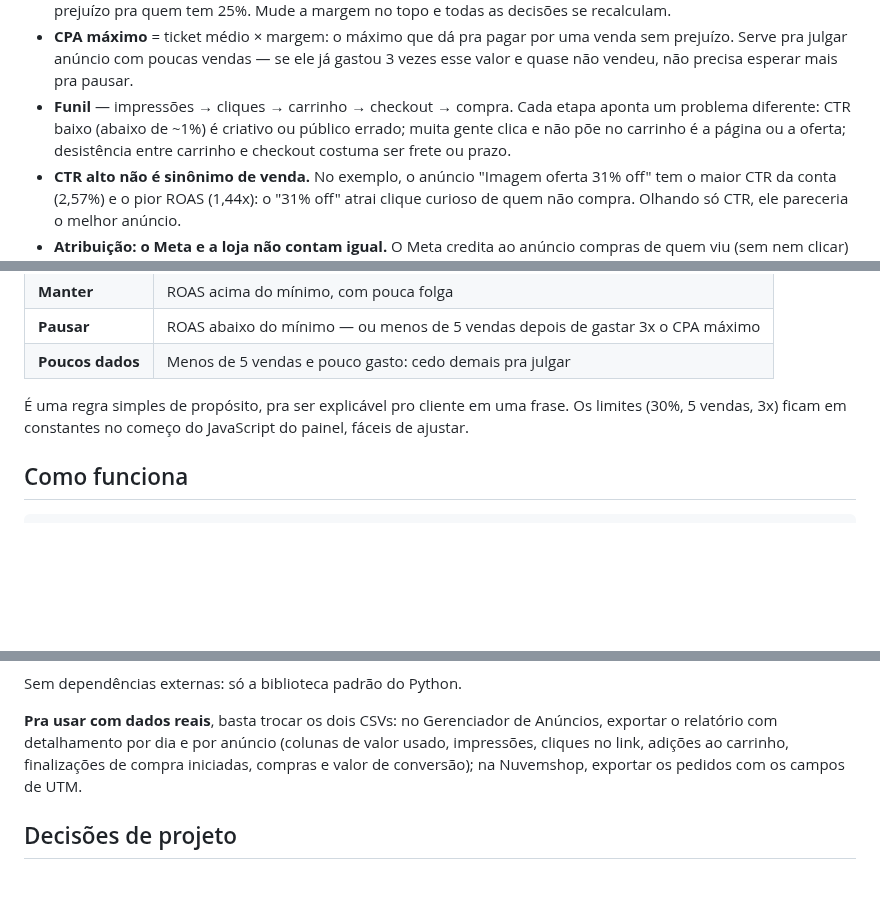
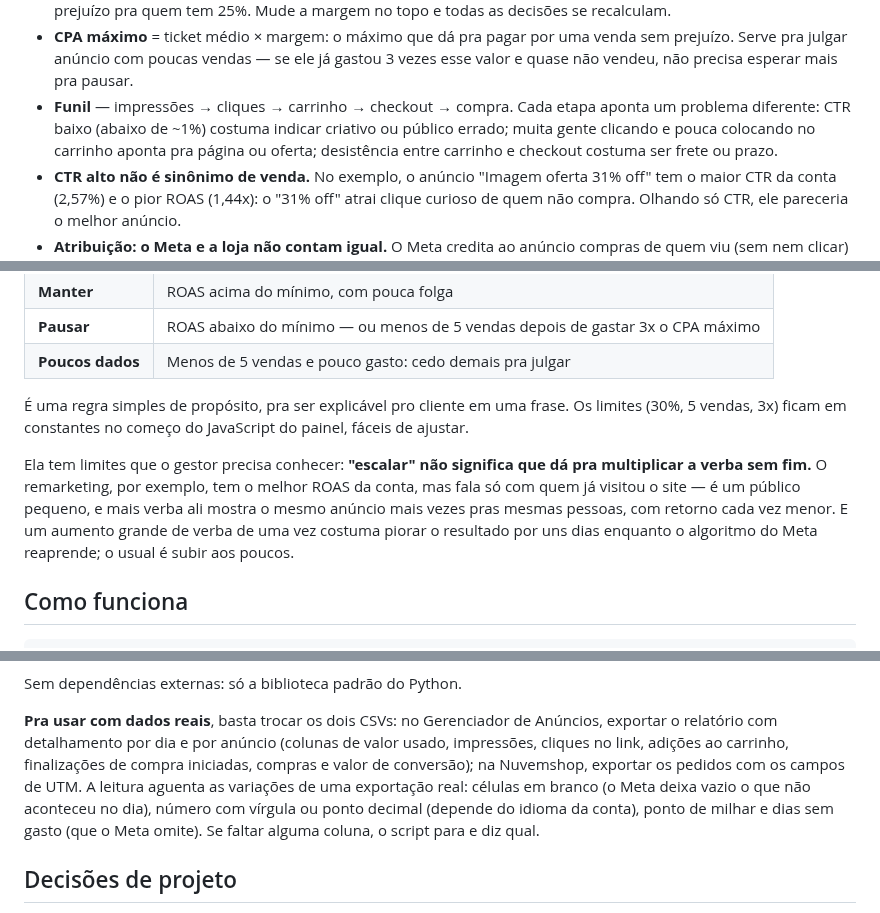
Before and after one commit to jvtdemiranda/dashboard-trafego-pago, a Markdown page: README.md, 3 parts joined by grey strips. Drawn GitHub-style; blank space fills up the shorter version.

````diff
--- a/README.md
+++ b/README.md
@@ -53,10 +54,10 @@ Cada número do painel responde uma pergunta de negócio:
   se ele já gastou 3 vezes esse valor e quase não vendeu, não precisa
   esperar mais pra pausar.
 - **Funil** — impressões → cliques → carrinho → checkout → compra. Cada
-  etapa aponta um problema diferente: CTR baixo (abaixo de ~1%) é
-  criativo ou público errado; muita gente clica e não põe no carrinho é
-  a página ou a oferta; desistência entre carrinho e checkout costuma ser
-  frete ou prazo.
+  etapa aponta um problema diferente: CTR baixo (abaixo de ~1%) costuma
+  indicar criativo ou público errado; muita gente clicando e pouca
+  colocando no carrinho aponta pra página ou oferta; desistência entre
+  carrinho e checkout costuma ser frete ou prazo.
 - **CTR alto não é sinônimo de venda.** No exemplo, o anúncio "Imagem
   oferta 31% off" tem o maior CTR da conta (2,57%) e o pior ROAS (1,44x):
   o "31% off" atrai clique curioso de quem não compra. Olhando só CTR,
@@ -88,6 +89,14 @@ Cada número do painel responde uma pergunta de negócio:
 frase. Os limites (30%, 5 vendas, 3x) ficam em constantes no começo do
 JavaScript do painel, fáceis de ajustar.
 
+Ela tem limites que o gestor precisa conhecer: **"escalar" não significa
+que dá pra multiplicar a verba sem fim.** O remarketing, por exemplo, tem
+o melhor ROAS da conta, mas fala só com quem já visitou o site — é um
+público pequeno, e mais verba ali mostra o mesmo anúncio mais vezes pras
+mesmas pessoas, com retorno cada vez menor. E um aumento grande de verba
+de uma vez costuma piorar o resultado por uns dias enquanto o algoritmo
+do Meta reaprende; o usual é subir aos poucos.
+
 ## Como funciona
 
 ```
@@ -115,7 +124,11 @@ Sem dependências externas: só a biblioteca padrão do Python.
 de Anúncios, exportar o relatório com detalhamento por dia e por
 anúncio (colunas de valor usado, impressões, cliques no link, adições ao
 carrinho, finalizações de compra iniciadas, compras e valor de conversão);
-na Nuvemshop, exportar os pedidos com os campos de UTM.
+na Nuvemshop, exportar os pedidos com os campos de UTM. A leitura aguenta
+as variações de uma exportação real: células em branco (o Meta deixa
+vazio o que não aconteceu no dia), número com vírgula ou ponto decimal
+(depende do idioma da conta), ponto de milhar e dias sem gasto (que o
+Meta omite). Se faltar alguma coluna, o script para e diz qual.
 
 ## Decisões de projeto
 
````
Also changed, not shown: other parts of README.md (+36 -8 lines), docs/screenshot-anuncios.png, docs/screenshot-meta-x-loja.png, docs/screenshot-visao-geral.png, 4 other files.
